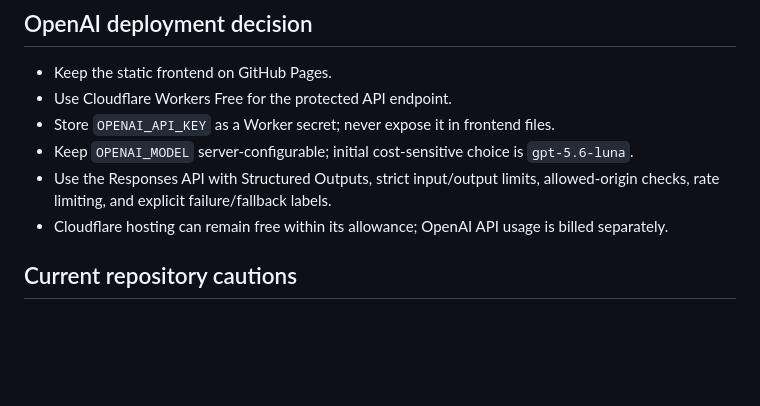
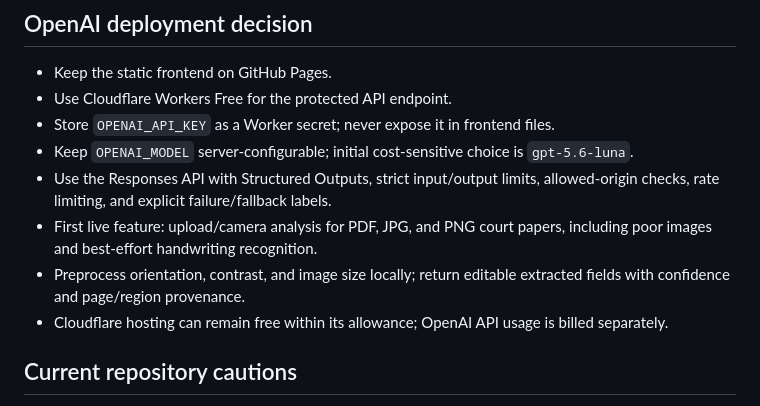
Before and after one commit to madhurjya-nlp/ecourts-citizen-case-companion, a Markdown page: .agent/PROGRESSIVE_REBUILD_MEMORY.md, the part around the change. Rendered like a GitHub page; blank space fills up the shorter version.

Commit message:
Specify OpenAI court paper analysis workflow

```diff
--- a/.agent/PROGRESSIVE_REBUILD_MEMORY.md
+++ b/.agent/PROGRESSIVE_REBUILD_MEMORY.md
@@ -37,6 +37,8 @@ Last updated: 2026-09-04
 - Store `OPENAI_API_KEY` as a Worker secret; never expose it in frontend files.
 - Keep `OPENAI_MODEL` server-configurable; initial cost-sensitive choice is `gpt-5.6-luna`.
 - Use the Responses API with Structured Outputs, strict input/output limits, allowed-origin checks, rate limiting, and explicit failure/fallback labels.
+- First live feature: upload/camera analysis for PDF, JPG, and PNG court papers, including poor images and best-effort handwriting recognition.
+- Preprocess orientation, contrast, and image size locally; return editable extracted fields with confidence and page/region provenance.
 - Cloudflare hosting can remain free within its allowance; OpenAI API usage is billed separately.
 
 ## Current repository cautions
```
Also changed, not shown: 1 other file.
